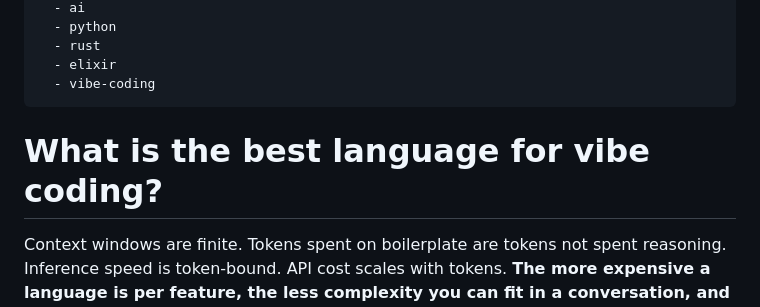
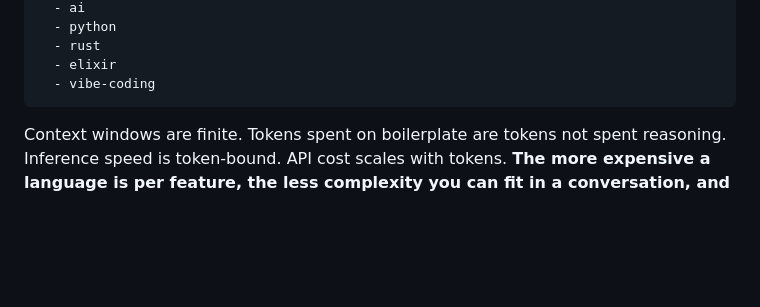
Before and after one commit to adriangalilea/adriangalilea.com, a Markdown page: content/vibe-coding-lang-bench.md, the part around the change. Drawn GitHub-style; blank space fills up the shorter version.

Commit message:
fix: remove duplicate h1 from vibe coding post

```diff
--- a/content/vibe-coding-lang-bench.md
+++ b/content/vibe-coding-lang-bench.md
@@ -9,8 +9,6 @@ tags:
   - elixir
   - vibe-coding
 ---
-
-# What is the best language for vibe coding?
 
 Context windows are finite. Tokens spent on boilerplate are tokens not spent reasoning. Inference speed is token-bound. API cost scales with tokens. **The more expensive a language is per feature, the less complexity you can fit in a conversation, and the slower and more expensive every iteration becomes.** This compounds.
 
```
